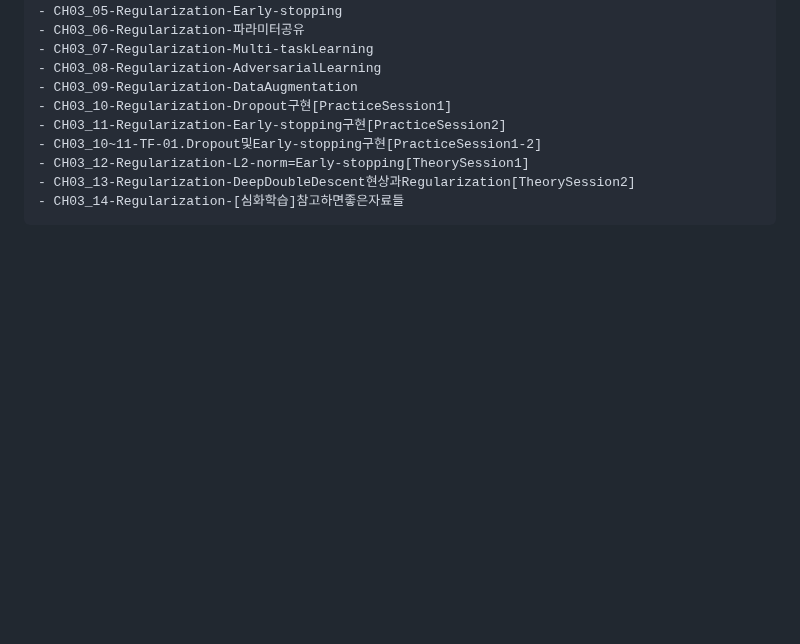
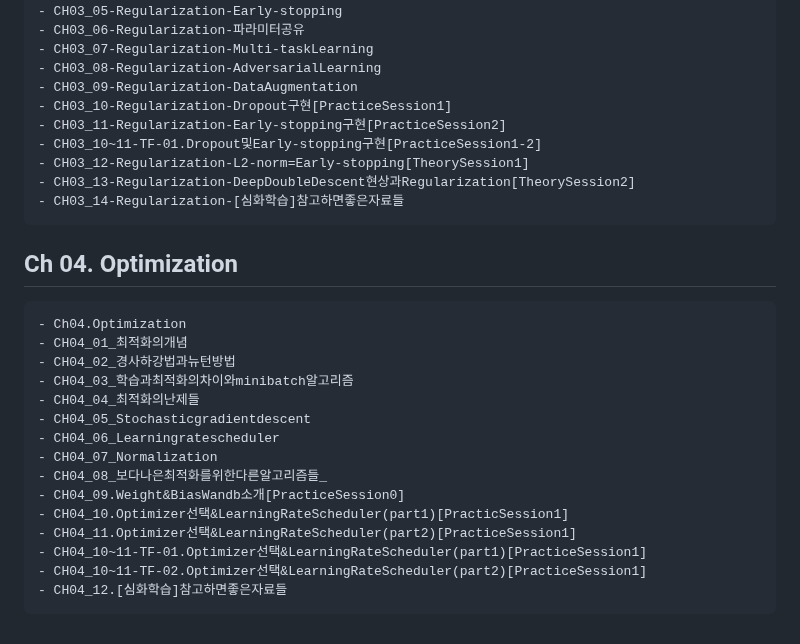
Before and after one commit to joony0512/Deep_Learning_Class, a Markdown page: README.md, the part around the change. Drawn GitHub-style; blank space fills up the shorter version.

```diff
--- a/README.md
+++ b/README.md
@@ -234,3 +234,20 @@
 	- CH03_12-Regularization-L2-norm=Early-stopping[TheorySession1]
 	- CH03_13-Regularization-DeepDoubleDescent현상과Regularization[TheorySession2]
 	- CH03_14-Regularization-[심화학습]참고하면좋은자료들
+
+## Ch 04. Optimization
+	- Ch04.Optimization
+	- CH04_01_최적화의개념
+	- CH04_02_경사하강법과뉴턴방법
+	- CH04_03_학습과최적화의차이와minibatch알고리즘
+	- CH04_04_최적화의난제들
+	- CH04_05_Stochasticgradientdescent
+	- CH04_06_Learningratescheduler
+	- CH04_07_Normalization
+	- CH04_08_보다나은최적화를위한다른알고리즘들_
+	- CH04_09.Weight&BiasWandb소개[PracticeSession0]
+	- CH04_10.Optimizer선택&LearningRateScheduler(part1)[PracticSession1]
+	- CH04_11.Optimizer선택&LearningRateScheduler(part2)[PracticeSession1]
+	- CH04_10~11-TF-01.Optimizer선택&LearningRateScheduler(part1)[PracticeSession1]
+	- CH04_10~11-TF-02.Optimizer선택&LearningRateScheduler(part2)[PracticeSession1]
+	- CH04_12.[심화학습]참고하면좋은자료들
```
